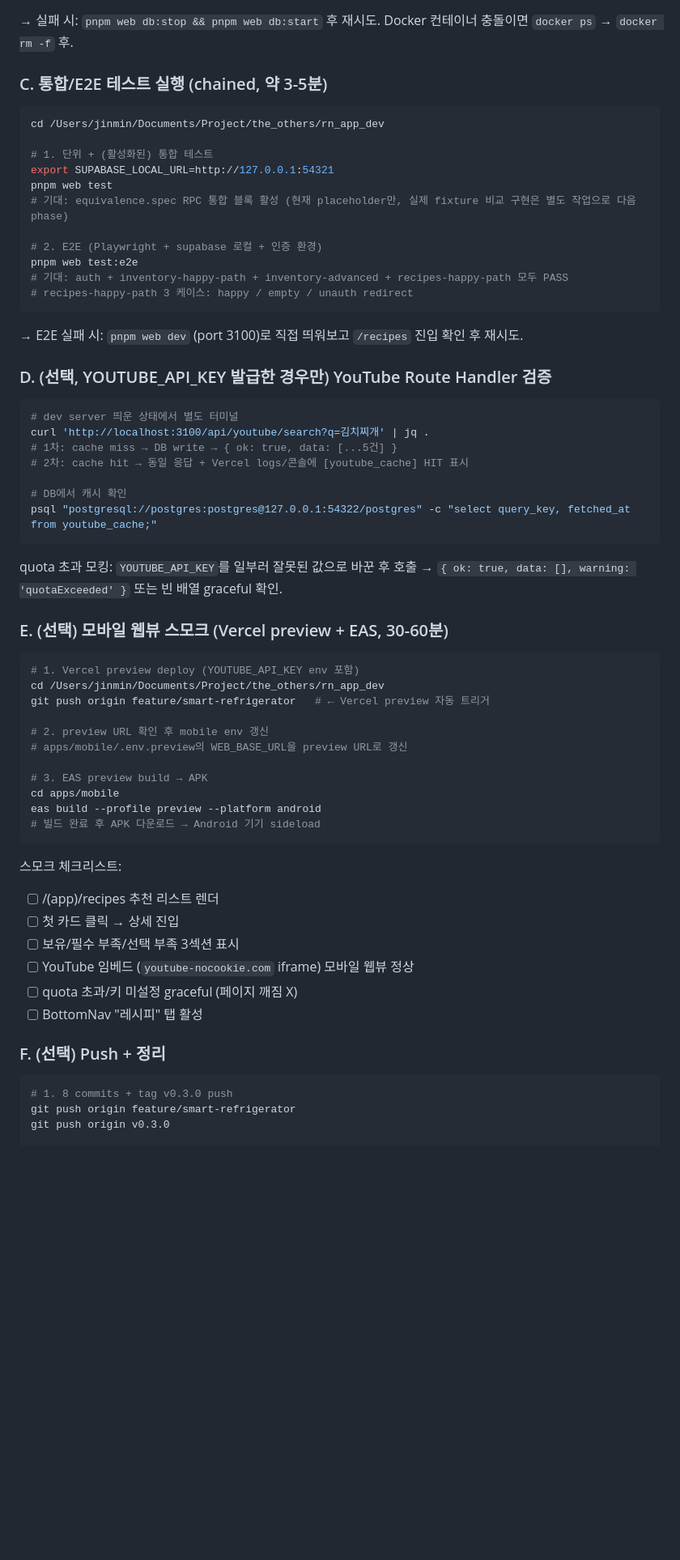
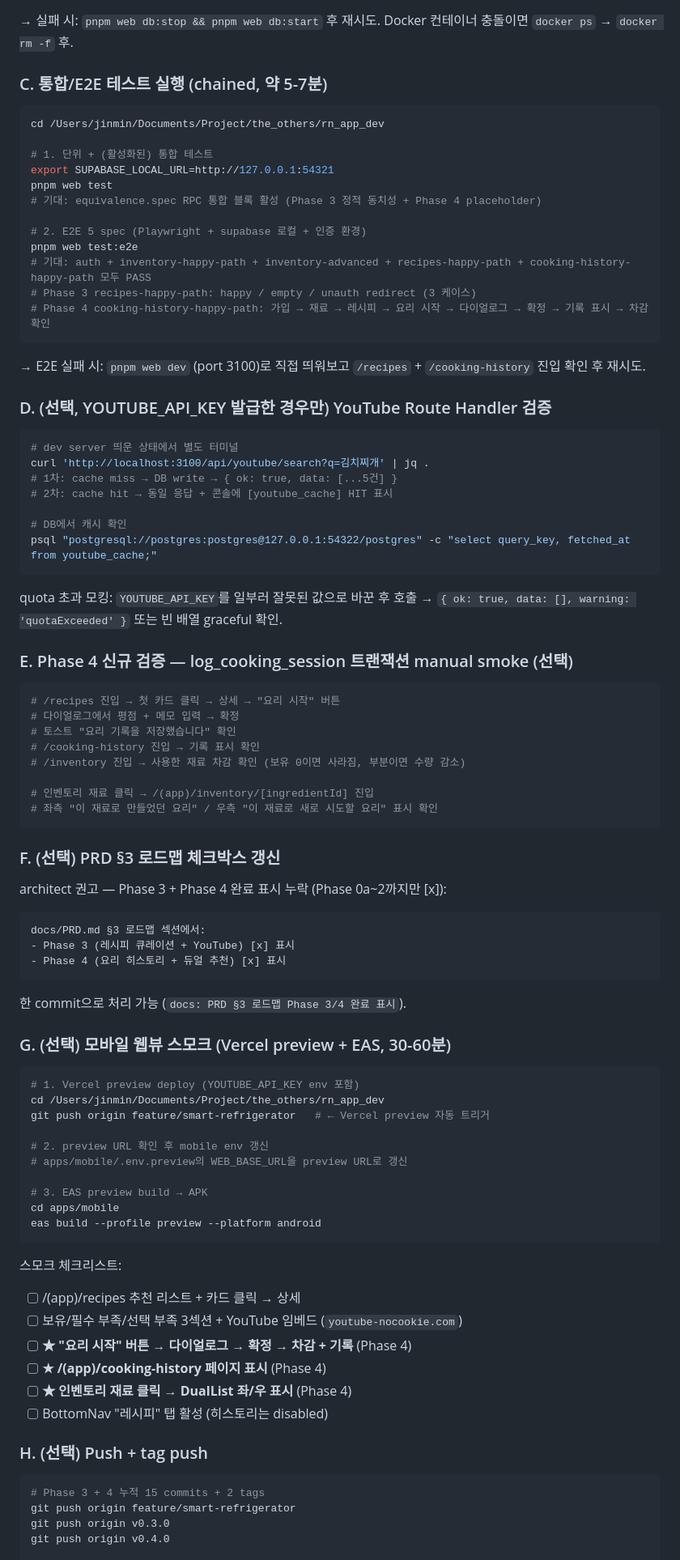
Before and after one commit to KIMJINMINININN/rn_app_dev, a Markdown page: docs/TODO.md, the part around one of its changes. Shown at 81% size. Rendered like a GitHub page; blank space fills up the shorter version.

````diff
--- a/docs/TODO.md
+++ b/docs/TODO.md
@@ -72,7 +78,7 @@ psql "postgresql://postgres:postgres@127.0.0.1:54322/postgres" -c "\d youtube_ca
 
 → 실패 시: `pnpm web db:stop && pnpm web db:start` 후 재시도. Docker 컨테이너 충돌이면 `docker ps` → `docker rm -f` 후.
 
-### C. 통합/E2E 테스트 실행 (chained, 약 3-5분)
+### C. 통합/E2E 테스트 실행 (chained, 약 5-7분)
 
 ```bash
 cd /Users/jinmin/Documents/Project/the_others/rn_app_dev
@@ -80,15 +86,16 @@ cd /Users/jinmin/Documents/Project/the_others/rn_app_dev
 # 1. 단위 + (활성화된) 통합 테스트
 export SUPABASE_LOCAL_URL=http://127.0.0.1:54321
 pnpm web test
-# 기대: equivalence.spec RPC 통합 블록 활성 (현재 placeholder만, 실제 fixture 비교 구현은 별도 작업으로 다음 phase)
+# 기대: equivalence.spec RPC 통합 블록 활성 (Phase 3 정적 동치성 + Phase 4 placeholder)
 
-# 2. E2E (Playwright + supabase 로컬 + 인증 환경)
+# 2. E2E 5 spec (Playwright + supabase 로컬 + 인증 환경)
 pnpm web test:e2e
-# 기대: auth + inventory-happy-path + inventory-advanced + recipes-happy-path 모두 PASS
-# recipes-happy-path 3 케이스: happy / empty / unauth redirect
+# 기대: auth + inventory-happy-path + inventory-advanced + recipes-happy-path + cooking-history-happy-path 모두 PASS
+# Phase 3 recipes-happy-path: happy / empty / unauth redirect (3 케이스)
+# Phase 4 cooking-history-happy-path: 가입 → 재료 → 레시피 → 요리 시작 → 다이얼로그 → 확정 → 기록 표시 → 차감 확인
 ```
 
-→ E2E 실패 시: `pnpm web dev` (port 3100)로 직접 띄워보고 `/recipes` 진입 확인 후 재시도.
+→ E2E 실패 시: `pnpm web dev` (port 3100)로 직접 띄워보고 `/recipes` + `/cooking-history` 진입 확인 후 재시도.
 
 ### D. (선택, YOUTUBE_API_KEY 발급한 경우만) YouTube Route Handler 검증
 
@@ -96,7 +103,7 @@ pnpm web test:e2e
 # dev server 띄운 상태에서 별도 터미널
 curl 'http://localhost:3100/api/youtube/search?q=김치찌개' | jq .
 # 1차: cache miss → DB write → { ok: true, data: [...5건] }
-# 2차: cache hit → 동일 응답 + Vercel logs/콘솔에 [youtube_cache] HIT 표시
+# 2차: cache hit → 동일 응답 + 콘솔에 [youtube_cache] HIT 표시
 
 # DB에서 캐시 확인
 psql "postgresql://postgres:postgres@127.0.0.1:54322/postgres" -c "select query_key, fetched_at from youtube_cache;"
@@ -104,7 +111,30 @@ psql "postgresql://postgres:postgres@127.0.0.1:54322/postgres" -c "select query_
 
 quota 초과 모킹: `YOUTUBE_API_KEY`를 일부러 잘못된 값으로 바꾼 후 호출 → `{ ok: true, data: [], warning: 'quotaExceeded' }` 또는 빈 배열 graceful 확인.
 
-### E. (선택) 모바일 웹뷰 스모크 (Vercel preview + EAS, 30-60분)
+### E. Phase 4 신규 검증 — log_cooking_session 트랜잭션 manual smoke (선택)
+
+```bash
+# /recipes 진입 → 첫 카드 클릭 → 상세 → "요리 시작" 버튼
+# 다이얼로그에서 평점 + 메모 입력 → 확정
+# 토스트 "요리 기록을 저장했습니다" 확인
+# /cooking-history 진입 → 기록 표시 확인
+# /inventory 진입 → 사용한 재료 차감 확인 (보유 0이면 사라짐, 부분이면 수량 감소)
+
+# 인벤토리 재료 클릭 → /(app)/inventory/[ingredientId] 진입
+# 좌측 "이 재료로 만들었던 요리" / 우측 "이 재료로 새로 시도할 요리" 표시 확인
+```
+
+### F. (선택) PRD §3 로드맵 체크박스 갱신
+
+architect 권고 — Phase 3 + Phase 4 완료 표시 누락 (Phase 0a~2까지만 [x]):
+```
+docs/PRD.md §3 로드맵 섹션에서:
+- Phase 3 (레시피 큐레이션 + YouTube) [x] 표시
+- Phase 4 (요리 히스토리 + 듀얼 추천) [x] 표시
+```
+한 commit으로 처리 가능 (`docs: PRD §3 로드맵 Phase 3/4 완료 표시`).
+
+### G. (선택) 모바일 웹뷰 스모크 (Vercel preview + EAS, 30-60분)
 
 ```bash
 # 1. Vercel preview deploy (YOUTUBE_API_KEY env 포함)
@@ -117,21 +147,21 @@ git push origin feature/smart-refrigerator   # ← Vercel preview 자동 트리
 # 3. EAS preview build → APK
 cd apps/mobile
 eas build --profile preview --platform android
-# 빌드 완료 후 APK 다운로드 → Android 기기 sideload
 ```
 
 스모크 체크리스트:
-- [ ] /(app)/recipes 추천 리스트 렌더
-- [ ] 첫 카드 클릭 → 상세 진입
-- [ ] 보유/필수 부족/선택 부족 3섹션 표시
-- [ ] YouTube 임베드 (`youtube-nocookie.com` iframe) 모바일 웹뷰 정상
-- [ ] quota 초과/키 미설정 graceful (페이지 깨짐 X)
-- [ ] BottomNav "레시피" 탭 활성
+- [ ] /(app)/recipes 추천 리스트 + 카드 클릭 → 상세
+- [ ] 보유/필수 부족/선택 부족 3섹션 + YouTube 임베드 (`youtube-nocookie.com`)
+- [ ] **★ "요리 시작" 버튼 → 다이얼로그 → 확정 → 차감 + 기록** (Phase 4)
+- [ ] **★ /(app)/cooking-history 페이지 표시** (Phase 4)
+- [ ] **★ 인벤토리 재료 클릭 → DualList 좌/우 표시** (Phase 4)
+- [ ] BottomNav "레시피" 탭 활성 (히스토리는 disabled)
 
-### F. (선택) Push + 정리
+### H. (선택) Push + tag push
 
 ```bash
-# 1. 8 commits + tag v0.3.0 push
+# Phase 3 + 4 누적 15 commits + 2 tags
 git push origin feature/smart-refrigerator
 git push origin v0.3.0
+git push origin v0.4.0
 
````
Also changed, not shown: other parts of docs/TODO.md (+87 -63 lines).
